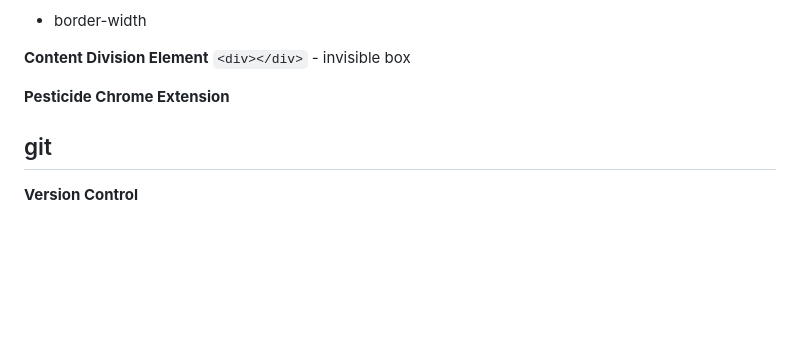
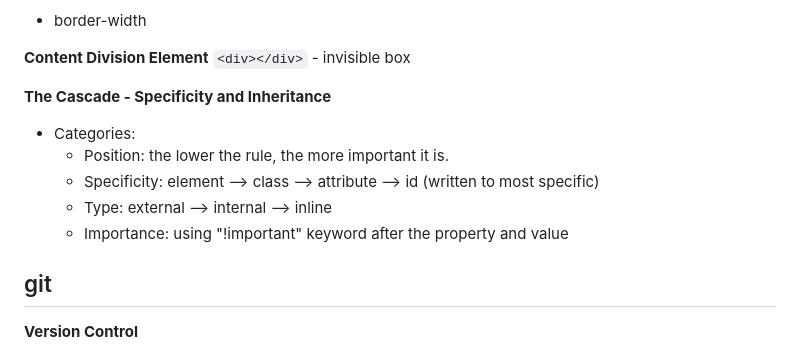
Before and after one commit to allyztair/full-stack-web, a Markdown page: README.md, the part around the change. Drawn GitHub-style; blank space fills up the shorter version.

Commit message:
Modify .md

```diff
--- a/README.md
+++ b/README.md
@@ -70,7 +70,13 @@ Webpages
 **Content Division Element**
 `<div></div>` - invisible box
 
-**Pesticide Chrome Extension**
+**The Cascade - Specificity and Inheritance**
+
+- Categories:
+  - Position: the lower the rule, the more important it is.
+  - Specificity: element --> class --> attribute --> id (written to most specific)
+  - Type: external --> internal --> inline
+  - Importance: using "!important" keyword after the property and value
 
 ## git
 
```
